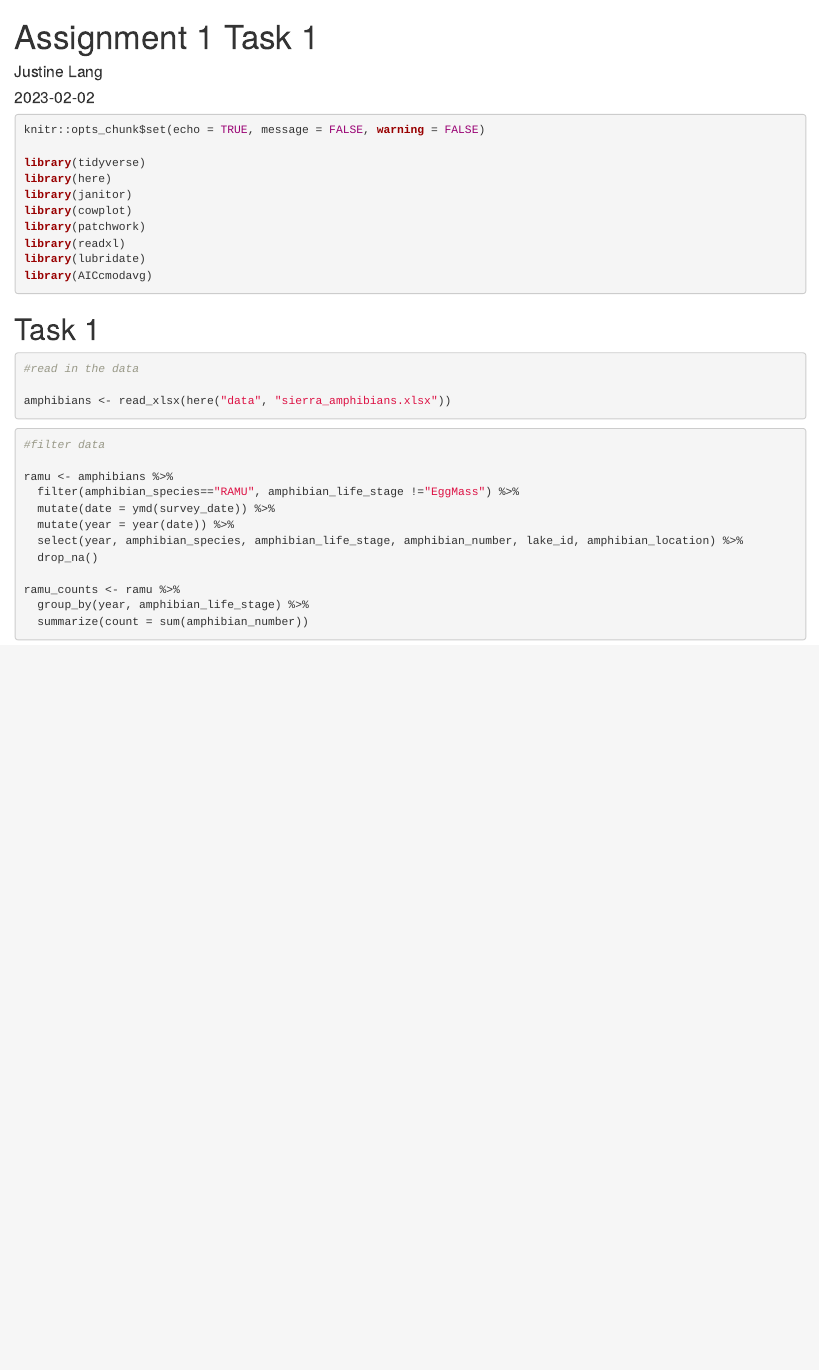
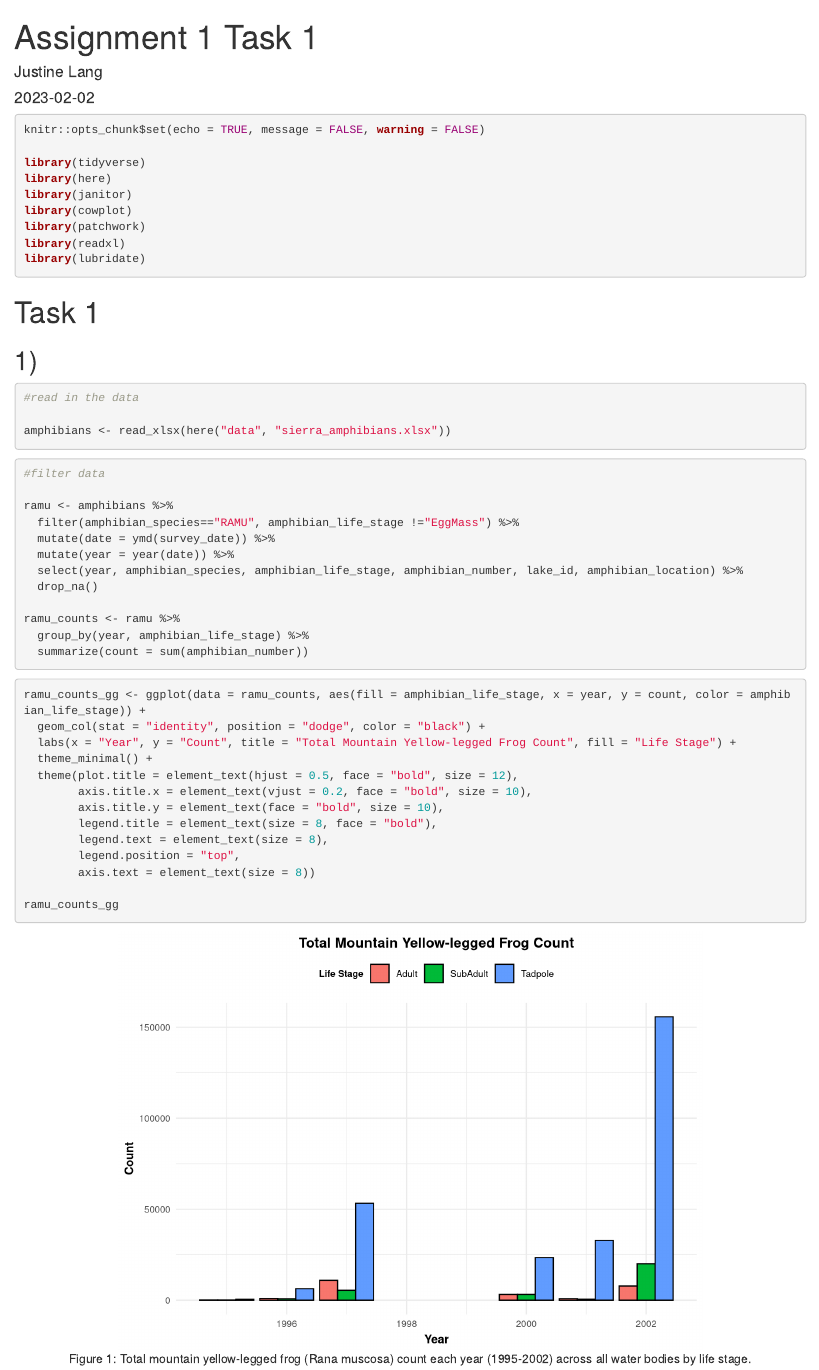
Before and after one commit to justinelang/esm244_assignment1, an R Markdown document (a1_task1_lang_justine.Rmd): the page in a window 1100 px wide, from its top. Rendered offline with R 4.5, knitr and Pandoc, with nearby package versions.

Commit message:
added the first graph

````diff
--- a/a1_task1_lang_justine.Rmd
+++ b/a1_task1_lang_justine.Rmd
@@ -15,10 +15,11 @@ library(cowplot)
 library(patchwork)
 library(readxl)
 library(lubridate)
-library(AICcmodavg)
 ```
 
 # Task 1
+
+## 1)
 
 ```{r}
 #read in the data
@@ -40,3 +41,20 @@ ramu_counts <- ramu %>%
   group_by(year, amphibian_life_stage) %>%
   summarize(count = sum(amphibian_number))
 ```
+
+```{r frogs 1, fig.align='center', fig.cap="Figure 1: Total mountain yellow-legged frog (Rana muscosa) count each year (1995-2002) across all water bodies by life stage."}
+
+ramu_counts_gg <- ggplot(data = ramu_counts, aes(fill = amphibian_life_stage, x = year, y = count, color = amphibian_life_stage)) +
+  geom_col(stat = "identity", position = "dodge", color = "black") +
+  labs(x = "Year", y = "Count", title = "Total Mountain Yellow-legged Frog Count", fill = "Life Stage") +
+  theme_minimal() +
+  theme(plot.title = element_text(hjust = 0.5, face = "bold", size = 12),
+        axis.title.x = element_text(vjust = 0.2, face = "bold", size = 10),
+        axis.title.y = element_text(face = "bold", size = 10),
+        legend.title = element_text(size = 8, face = "bold"),
+        legend.text = element_text(size = 8),
+        legend.position = "top",
+        axis.text = element_text(size = 8))
+
+ramu_counts_gg
+```
````
Also changed, not shown: a1_task1_lang_justine.html (added).
